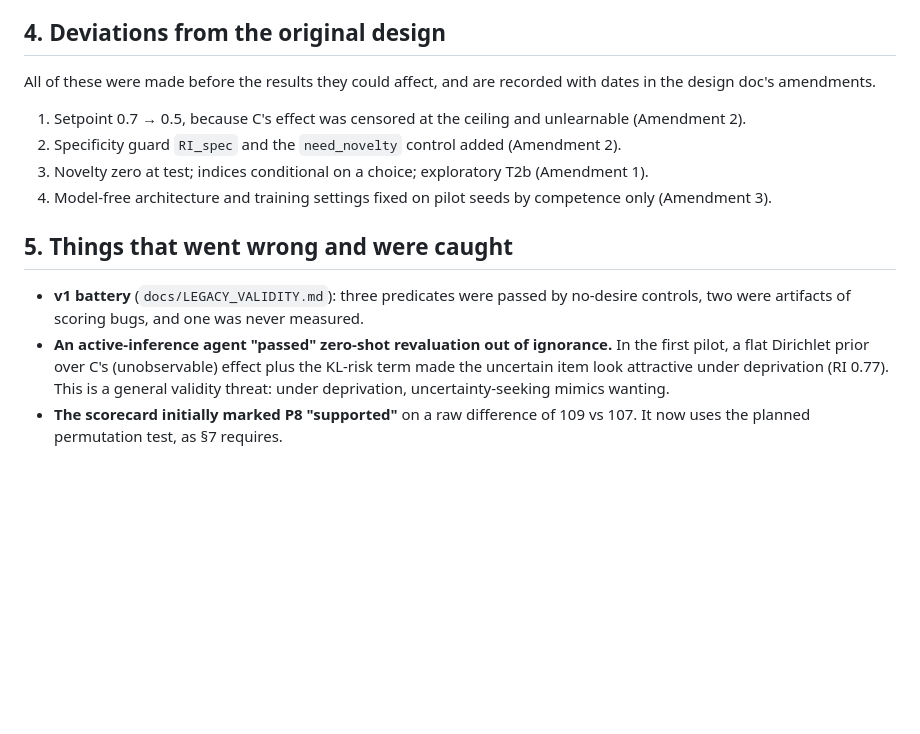
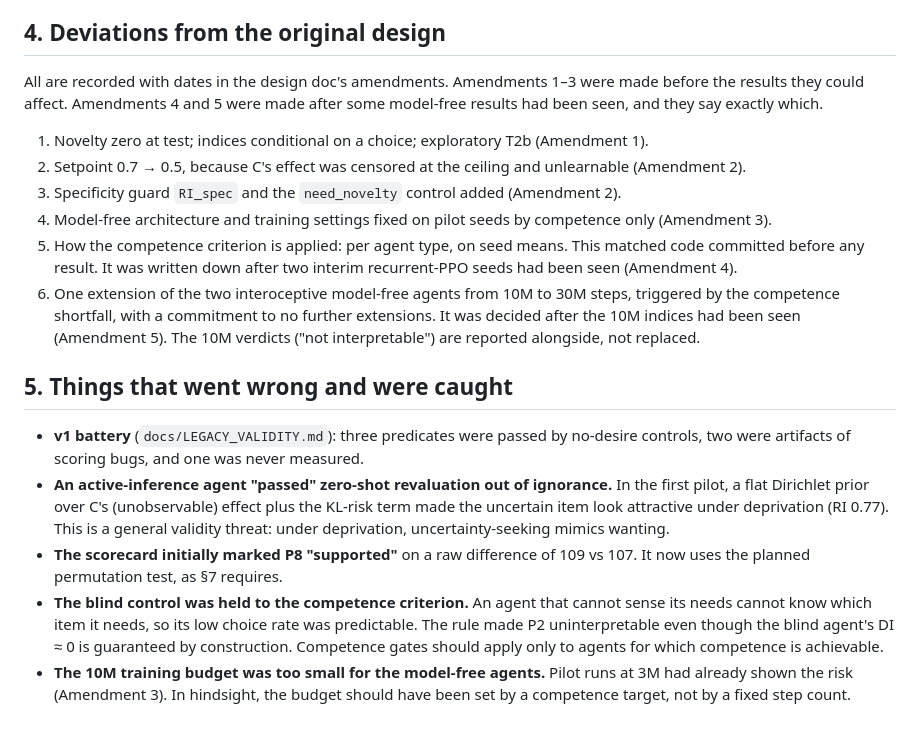
Before and after one commit to paulfryer/desire, a Markdown page: docs/RESULTS_v2.md, the part around one of its changes. GitHub-like rendering; blank space fills up the shorter version.

```diff
--- a/docs/RESULTS_v2.md
+++ b/docs/RESULTS_v2.md
@@ -113,15 +144,19 @@ It learned something closer to a satiety veto, "don't eat what you are full of",
 
 ## 4. Deviations from the original design
 
-All of these were made before the results they could affect, and are recorded with dates in the design doc's amendments.
+All are recorded with dates in the design doc's amendments. Amendments 1–3 were made before the results they could affect. Amendments 4 and 5 were made after some model-free results had been seen, and they say exactly which.
 
-1. Setpoint 0.7 → 0.5, because C's effect was censored at the ceiling and unlearnable (Amendment 2).
-2. Specificity guard `RI_spec` and the `need_novelty` control added (Amendment 2).
-3. Novelty zero at test; indices conditional on a choice; exploratory T2b (Amendment 1).
+1. Novelty zero at test; indices conditional on a choice; exploratory T2b (Amendment 1).
+2. Setpoint 0.7 → 0.5, because C's effect was censored at the ceiling and unlearnable (Amendment 2).
+3. Specificity guard `RI_spec` and the `need_novelty` control added (Amendment 2).
 4. Model-free architecture and training settings fixed on pilot seeds by competence only (Amendment 3).
+5. How the competence criterion is applied: per agent type, on seed means. This matched code committed before any result. It was written down after two interim recurrent-PPO seeds had been seen (Amendment 4).
+6. One extension of the two interoceptive model-free agents from 10M to 30M steps, triggered by the competence shortfall, with a commitment to no further extensions. It was decided after the 10M indices had been seen (Amendment 5). The 10M verdicts ("not interpretable") are reported alongside, not replaced.
 
 ## 5. Things that went wrong and were caught
 
 - **v1 battery** (`docs/LEGACY_VALIDITY.md`): three predicates were passed by no-desire controls, two were artifacts of scoring bugs, and one was never measured.
 - **An active-inference agent "passed" zero-shot revaluation out of ignorance.** In the first pilot, a flat Dirichlet prior over C's (unobservable) effect plus the KL-risk term made the uncertain item look attractive under deprivation (RI 0.77). This is a general validity threat: under deprivation, uncertainty-seeking mimics wanting.
 - **The scorecard initially marked P8 "supported"** on a raw difference of 109 vs 107. It now uses the planned permutation test, as §7 requires.
+- **The blind control was held to the competence criterion.** An agent that cannot sense its needs cannot know which item it needs, so its low choice rate was predictable. The rule made P2 uninterpretable even though the blind agent's DI ≈ 0 is guaranteed by construction. Competence gates should apply only to agents for which competence is achievable.
+- **The 10M training budget was too small for the model-free agents.** Pilot runs at 3M had already shown the risk (Amendment 3). In hindsight, the budget should have been set by a competence target, not by a fixed step count.
```
Also changed, not shown: other parts of docs/RESULTS_v2.md (+34 -3 lines), README.md (+14 -3 lines).
